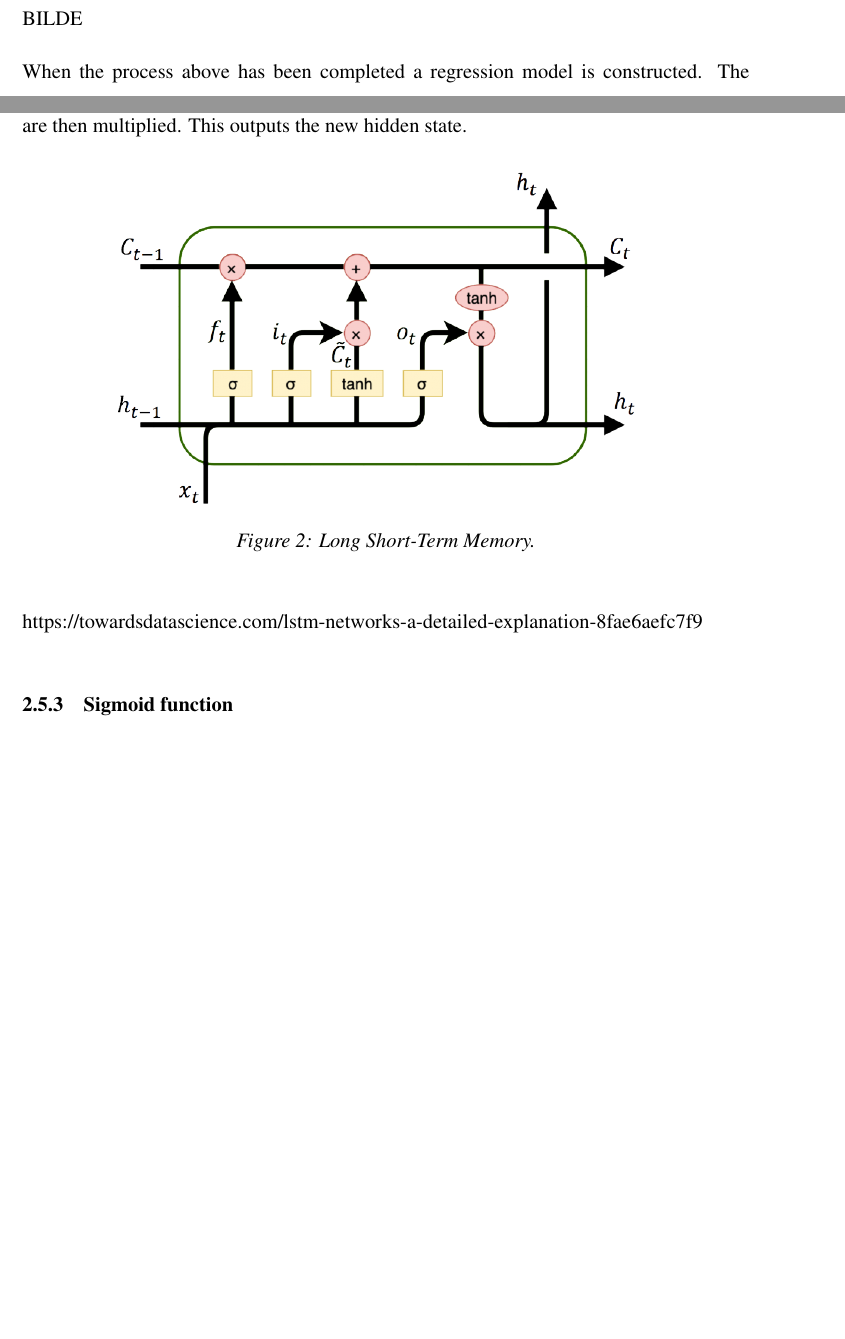
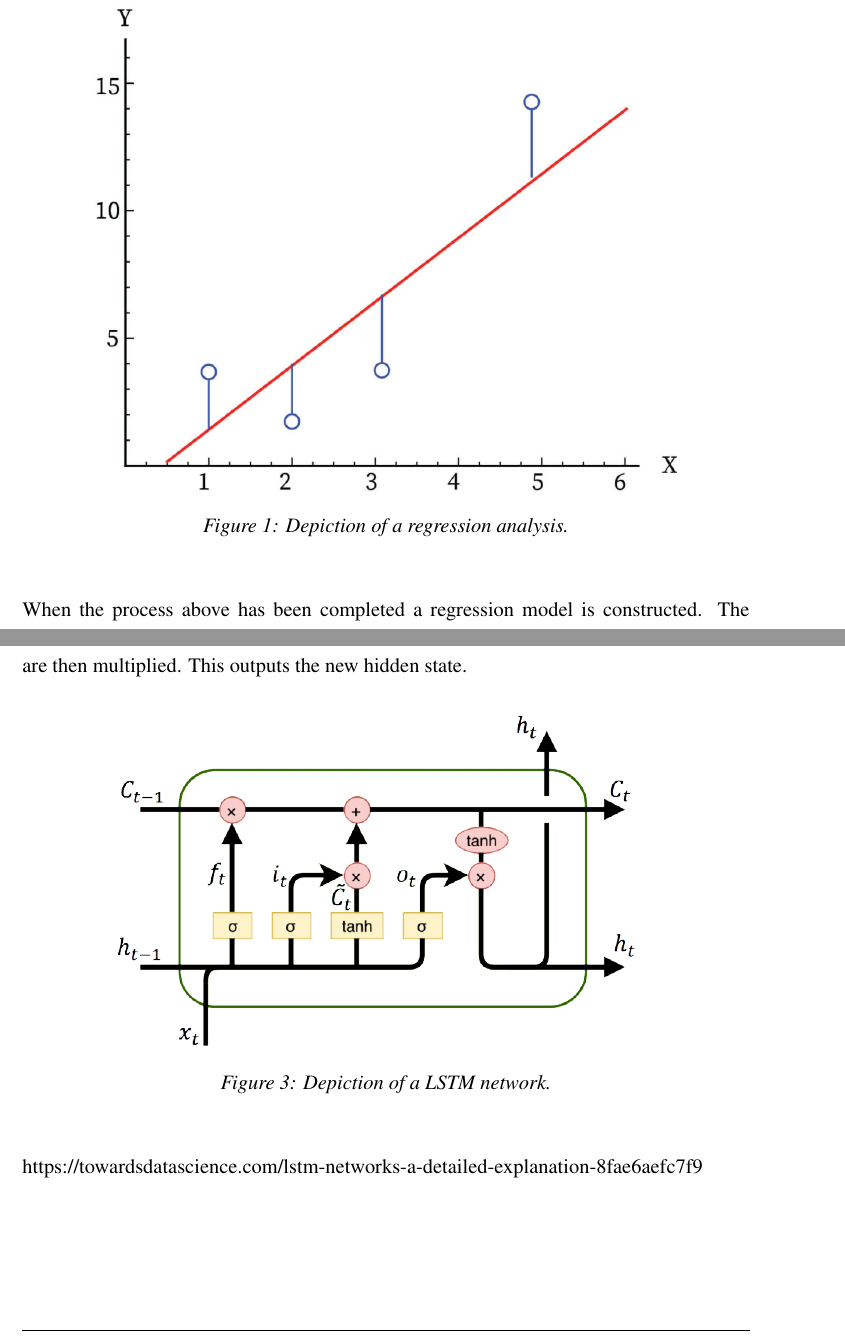
Before and after one commit to BachelorLaks/bachelor2023, a LaTeX document (main.tex, which reads Sections/Theory and literature.tex): two parts of pages 9 and 11 of 21, joined at a grey line, cut at the place of the change, the shorter picture padded with empty space. Compiled offline with pdfLaTeX.

Commit message:
Added changes to figures

```diff
--- a/Sections/Theory and literature.tex
+++ b/Sections/Theory and literature.tex
@@ -62,7 +62,11 @@ Regression analysis is a reliable method of identifying which variables have imp
 
 Linear regression models often use a "least-squares approach" to determine a line of best fit (regression line) to a given dataset. This line is the yellow line in the figure below. A square is the squared distance between a datapoint and the regression line. These values needs to be squared in order to not counteract each other.
 
-BILDE
+\begin{figure}[H]
+    \centering
+    \includegraphics[width=0.8\textwidth]{data/Figures/Regression/regression.jpeg}
+    \caption[Depiction of a regression analysis]{Depiction of a regression analysis.}\label{fig:Regression}
+\end{figure}
 
 When the process above has been completed a regression model is constructed. The genereal form of a \textbf{multiple linear regression model} is:
 
@@ -105,7 +109,7 @@ When this is done the output from the output gate and the squished cell state ar
 \begin{figure}[H]
     \centering
     \includegraphics[width=0.8\textwidth]{data/Figures/Neural networks/lstm.png}
-    \caption[Long Short-Term Memory]{Long Short-Term Memory.}\label{fig:Decomposition}
+    \caption[Long Short-Term Memory network]{Depiction of a LSTM network.}\label{fig:LSTM}
 \end{figure}
 
 https://towardsdatascience.com/lstm-networks-a-detailed-explanation-8fae6aefc7f9
```
Also changed, not shown: data/Figures/Regression/regression.jpeg (added), data/Figures/Regression/regression.png (added), Sections/Theory and literature.tex (2 more changed lines), 1 other file.
